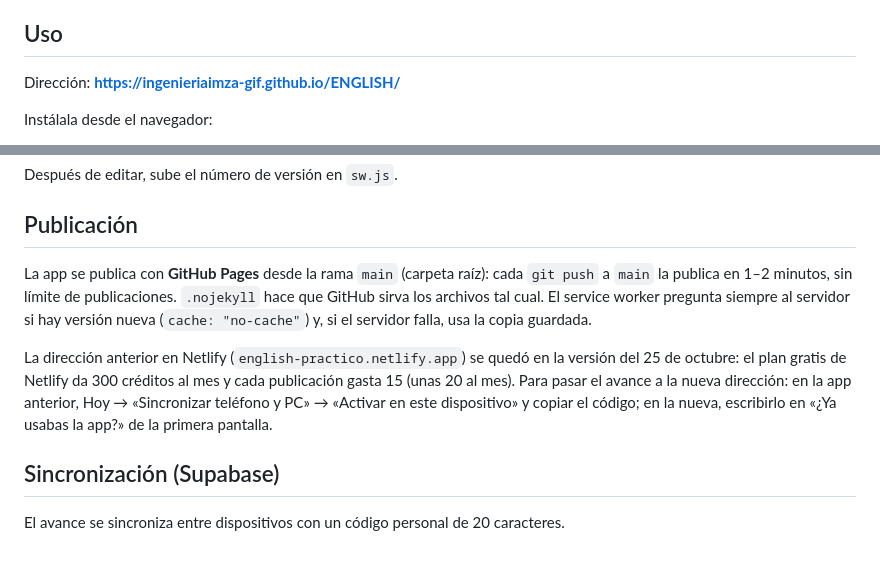
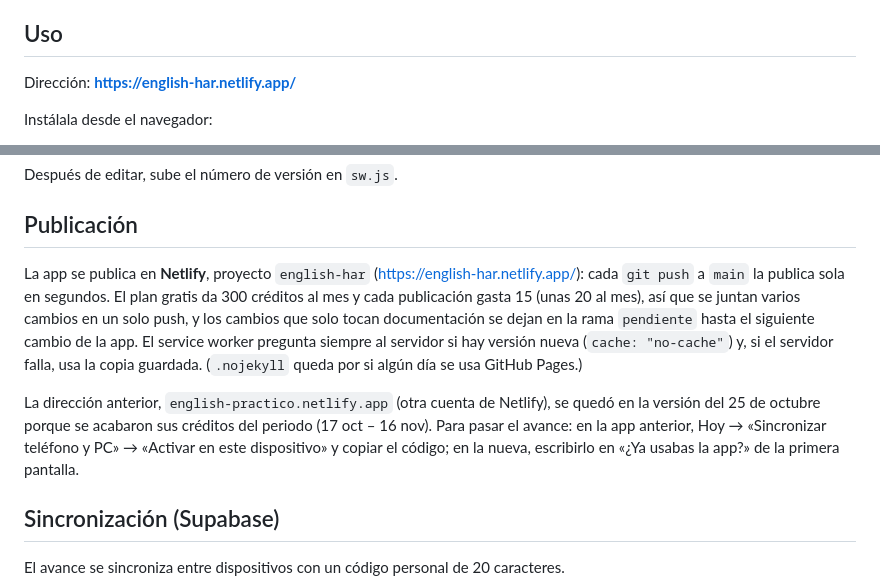
Before and after one commit to ingenieriaimza-gif/ENGLISH, a Markdown page: README.md, 2 parts joined by grey strips. GitHub-like rendering; blank space fills up the shorter version.

Commit message:
README: nueva direccion english-har.netlify.app y como cuidar los creditos de Netlify
Co-Authored-By: Claude Opus 5.5 <noreply@anthropic.com>
Claude-Session: https://claude.ai/code/session_01CK441M6HAzTGXdRyZQWbns

```diff
--- a/README.md
+++ b/README.md
@@ -30,7 +30,7 @@ App web instalable (PWA) para aprender inglés **de cero absoluto a nivel profes
 - **Método:** rutina diaria, etapas y qué escuchar en cada nivel.
 
 ## Uso
-Dirección: **https://ingenieriaimza-gif.github.io/ENGLISH/**
+Dirección: **https://english-har.netlify.app/**
 
 Instálala desde el navegador:
 - **Android (Chrome):** menú ⋮ → *Instalar app*
@@ -73,9 +73,9 @@ El avance de cada frase se guarda por su posición dentro de la unidad (primero
 Después de editar, sube el número de versión en `sw.js`.
 
 ## Publicación
-La app se publica con **GitHub Pages** desde la rama `main` (carpeta raíz): cada `git push` a `main` la publica en 1–2 minutos, sin límite de publicaciones. `.nojekyll` hace que GitHub sirva los archivos tal cual. El service worker pregunta siempre al servidor si hay versión nueva (`cache: "no-cache"`) y, si el servidor falla, usa la copia guardada.
+La app se publica en **Netlify**, proyecto `english-har` (https://english-har.netlify.app/): cada `git push` a `main` la publica sola en segundos. El plan gratis da 300 créditos al mes y cada publicación gasta 15 (unas 20 al mes), así que se juntan varios cambios en un solo push, y los cambios que solo tocan documentación se dejan en la rama `pendiente` hasta el siguiente cambio de la app. El service worker pregunta siempre al servidor si hay versión nueva (`cache: "no-cache"`) y, si el servidor falla, usa la copia guardada. (`.nojekyll` queda por si algún día se usa GitHub Pages.)
 
-La dirección anterior en Netlify (`english-practico.netlify.app`) se quedó en la versión del 25 de octubre: el plan gratis de Netlify da 300 créditos al mes y cada publicación gasta 15 (unas 20 al mes). Para pasar el avance a la nueva dirección: en la app anterior, Hoy → «Sincronizar teléfono y PC» → «Activar en este dispositivo» y copiar el código; en la nueva, escribirlo en «¿Ya usabas la app?» de la primera pantalla.
+La dirección anterior, `english-practico.netlify.app` (otra cuenta de Netlify), se quedó en la versión del 25 de octubre porque se acabaron sus créditos del periodo (17 oct – 16 nov). Para pasar el avance: en la app anterior, Hoy → «Sincronizar teléfono y PC» → «Activar en este dispositivo» y copiar el código; en la nueva, escribirlo en «¿Ya usabas la app?» de la primera pantalla.
 
 ## Sincronización (Supabase)
 El avance se sincroniza entre dispositivos con un código personal de 20 caracteres.
```
